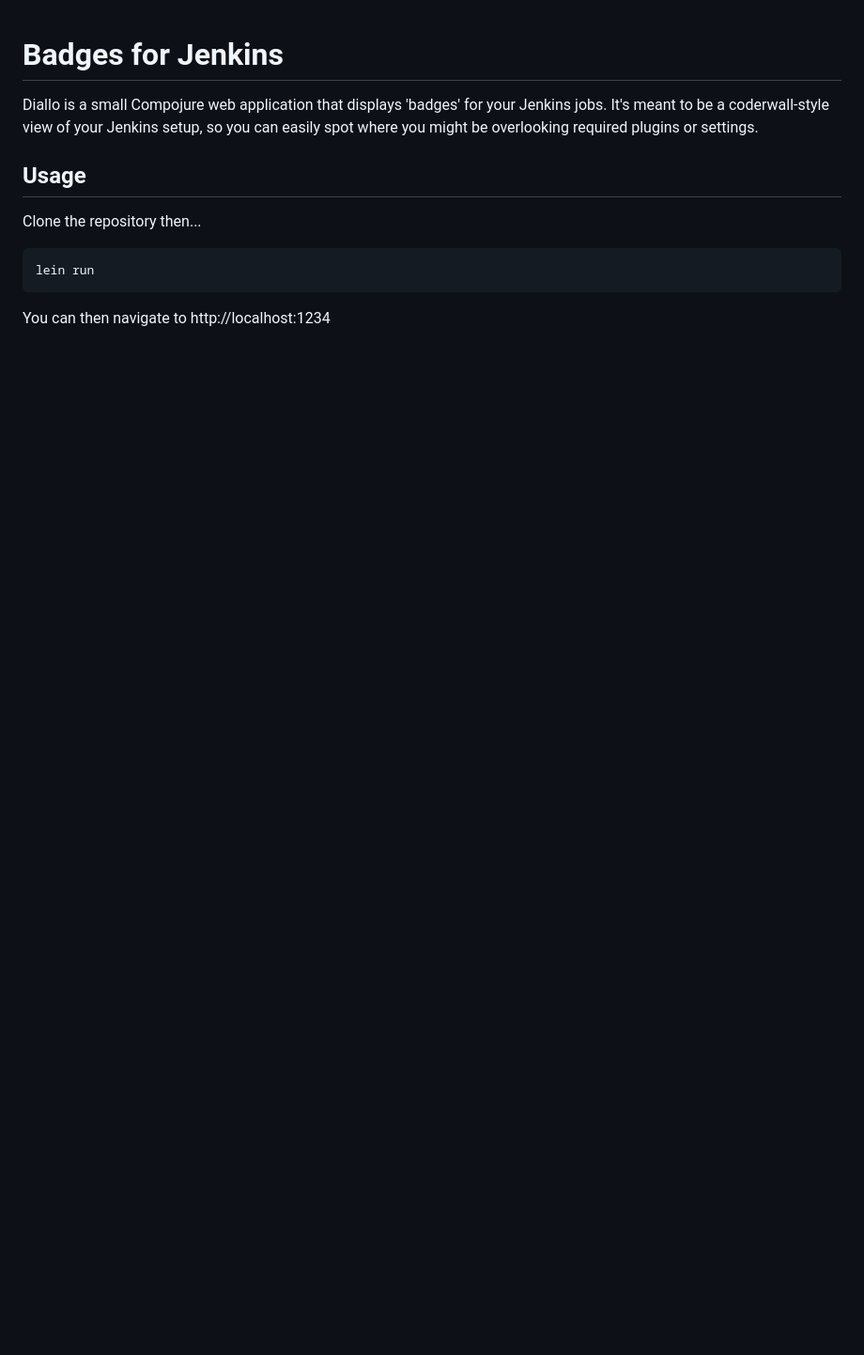
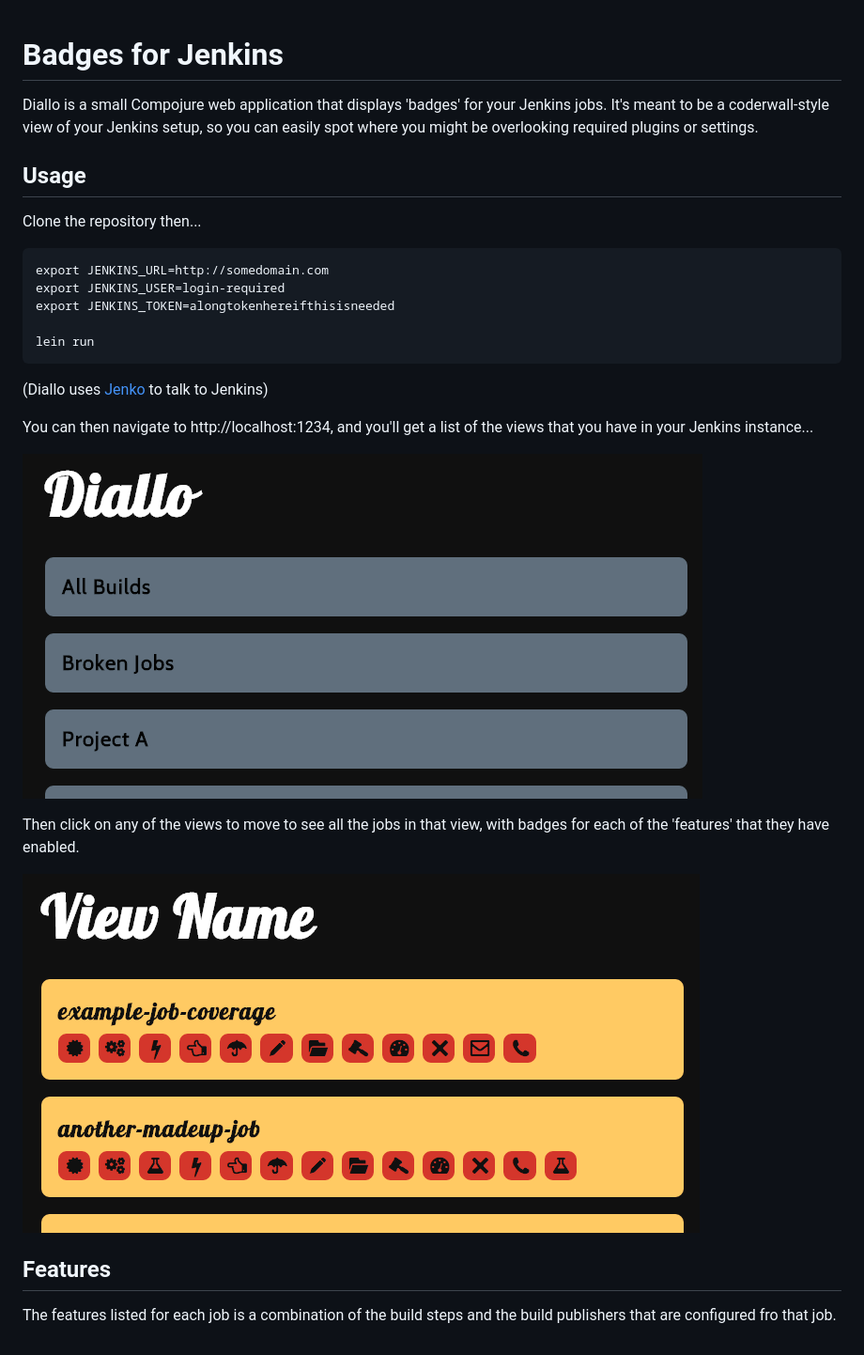
Before and after one commit to rodnaph/diallo, a Markdown page: README.md, the part around the change. Shown: that part at 94% size. Rendered like a GitHub page; pictures changed too: screenshots/index.png (added), screenshots/view.png (added); blank space fills up the shorter version.

Commit message:
added some screenshots, and extra help for setting it up

````diff
--- a/README.md
+++ b/README.md
@@ -10,7 +10,26 @@ might be overlooking required plugins or settings.
 Clone the repository then...
 
 ```
+export JENKINS_URL=http://somedomain.com
+export JENKINS_USER=login-required
+export JENKINS_TOKEN=alongtokenhereifthisisneeded
+
 lein run
 ```
 
-You can then navigate to http://localhost:1234
+(Diallo uses [Jenko](https://github.com/rodnaph/jenko) to talk to Jenkins)
+
+You can then navigate to http://localhost:1234, and you'll get a list of the views that you
+have in your Jenkins instance...
+
+![](http://github.com/rodnaph/diallo/raw/master/screenshots/index.png)
+
+Then click on any of the views to move to see all the jobs in that view, with badges
+for each of the 'features' that they have enabled.
+
+![](http://github.com/rodnaph/diallo/raw/master/screenshots/view.png)
+
+## Features
+
+The features listed for each job is a combination of the build steps and the build publishers
+that are configured fro that job.
````
